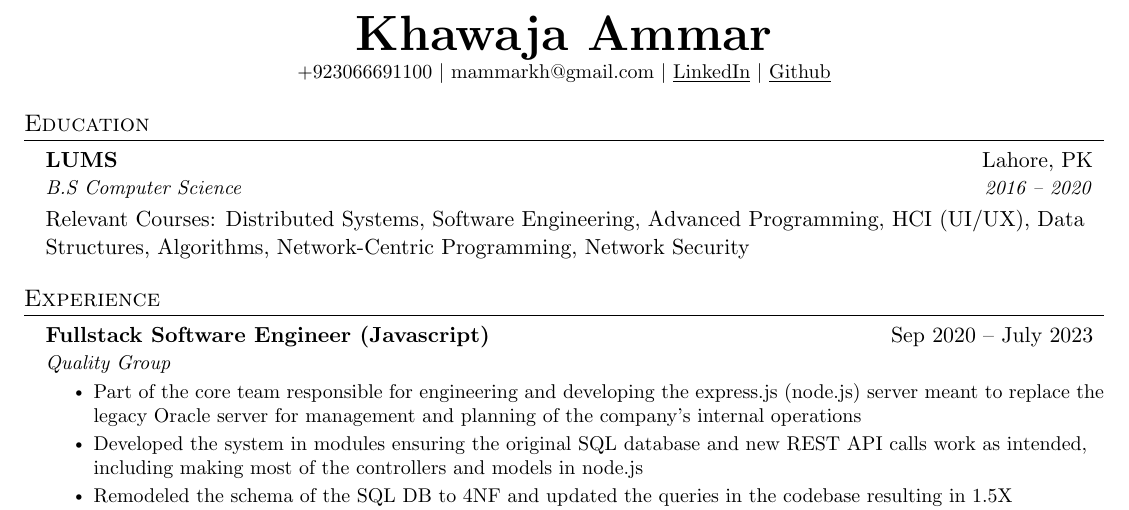
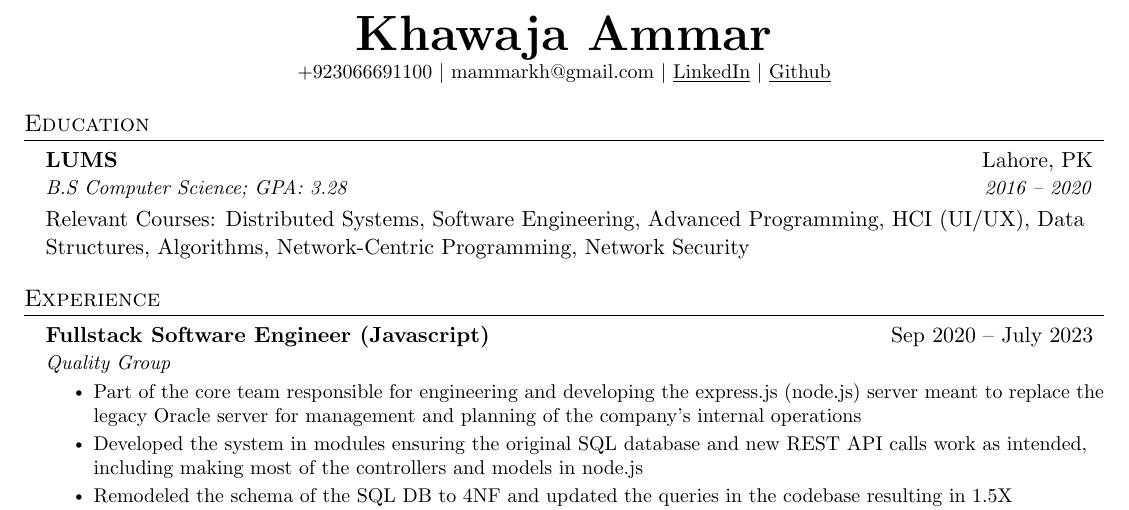
Before and after one commit to khawaja-ammar/myResume, a LaTeX document (ammarProfile.tex): part of the page, cut so that both start at the same text. Compiled offline with pdfLaTeX.

```diff
--- a/main.tex
+++ b/ammarProfile.tex
@@ -125,7 +125,7 @@
   \resumeSubHeadingListStart
     \resumeSubheading
       {LUMS}{Lahore, PK}
-      {B.S Computer Science}{2016 -- 2020}
+      {B.S Computer Science; GPA: 3.28}{2016 -- 2020}
  	\vspace{0pt}
 
 	\noindent{Relevant Courses:}
```
Also changed, not shown: ammarProfile.pdf (added), main.pdf (deleted), 1 other file.
